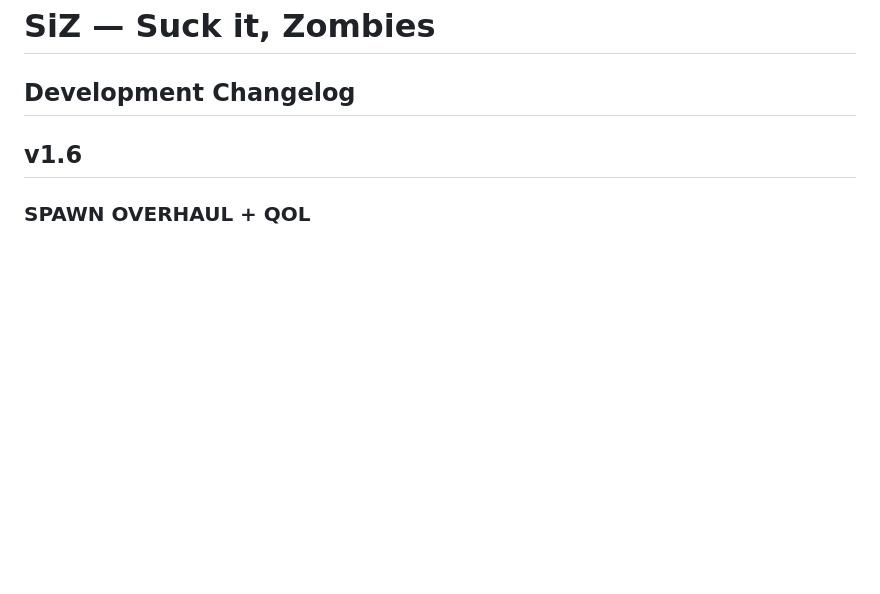
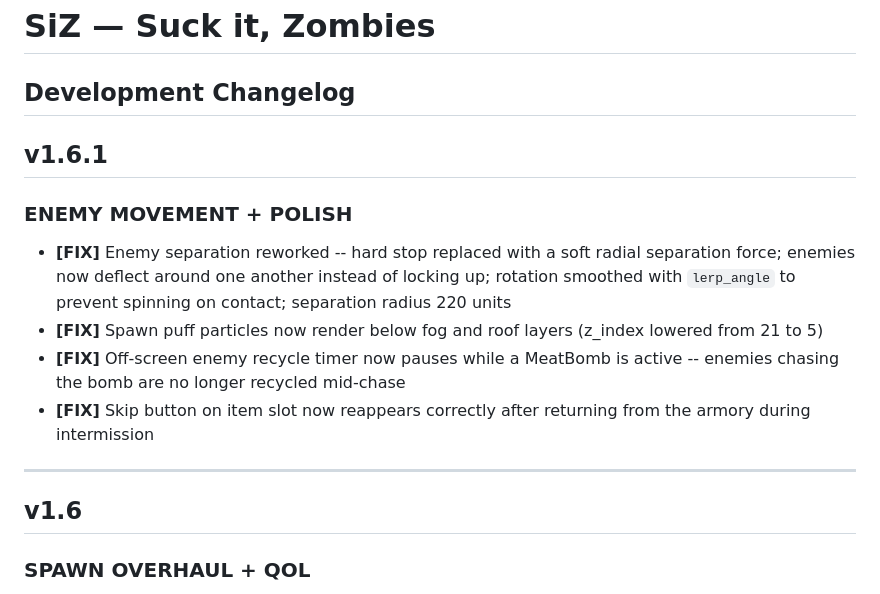
Before and after one commit to oldmanbombin/SuckItZombies, a Markdown page: CHANGELOG.md, the part around one of its changes. GitHub-like rendering; blank space fills up the shorter version.

Commit message:
Update CHANGELOG.md
1.6.1

```diff
--- a/CHANGELOG.md
+++ b/CHANGELOG.md
@@ -1,5 +1,15 @@
 # SiZ — Suck it, Zombies
 ## Development Changelog
+
+## v1.6.1
+### ENEMY MOVEMENT + POLISH
+
+- **[FIX]** Enemy separation reworked -- hard stop replaced with a soft radial separation force; enemies now deflect around one another instead of locking up; rotation smoothed with `lerp_angle` to prevent spinning on contact; separation radius 220 units
+- **[FIX]** Spawn puff particles now render below fog and roof layers (z_index lowered from 21 to 5)
+- **[FIX]** Off-screen enemy recycle timer now pauses while a MeatBomb is active -- enemies chasing the bomb are no longer recycled mid-chase
+- **[FIX]** Skip button on item slot now reappears correctly after returning from the armory during intermission
+
+---
 
 ## v1.6
 ### SPAWN OVERHAUL + QOL
```
Also changed, not shown: other parts of CHANGELOG.md (+1 -1 lines).
